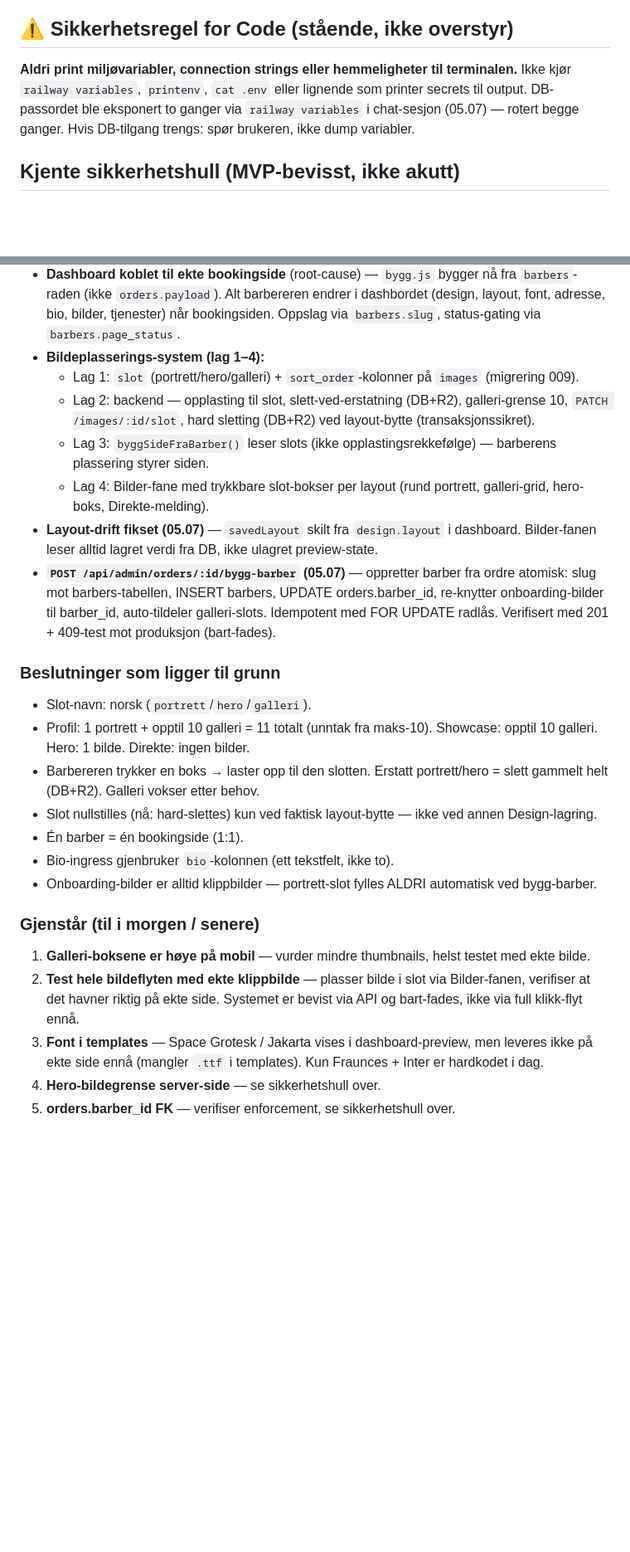
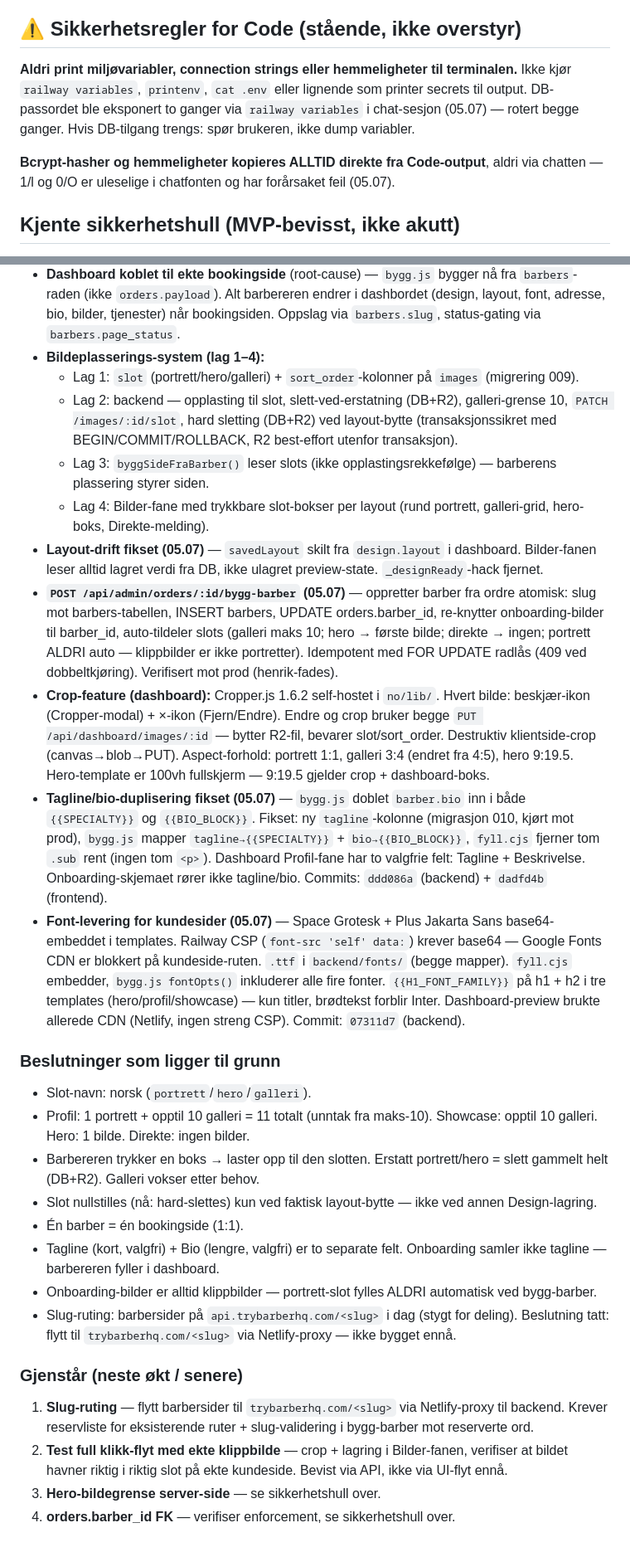
Before and after one commit to henrikrantala0-tech/barberhq-frontend, a Markdown page: CLAUDE.md, 2 parts joined by grey strips. Shown at 83% size. GitHub-like rendering; blank space fills up the shorter version.

Commit message:
docs: oppdater CLAUDE.md med status per 05.07 (font-levering, tagline, crop, bygg-barber, sikkerhetsregler)
Co-Authored-By: Claude Sonnet 4.6 <noreply@anthropic.com>

```diff
--- a/CLAUDE.md
+++ b/CLAUDE.md
@@ -44,11 +44,14 @@ sv/, da/, en/ følger ikke denne rekkefølgen ennå — gjøres i oversettelses-
   `.plan-cta`, `.cta-line`, `.cta-fill`) som ble igjen da prisplanen flyttet til
   priser.html. `.hero-badge` er fortsatt i bruk og ble beholdt.
 
-## ⚠️ Sikkerhetsregel for Code (stående, ikke overstyr)
+## ⚠️ Sikkerhetsregler for Code (stående, ikke overstyr)
 **Aldri print miljøvariabler, connection strings eller hemmeligheter til terminalen.**
 Ikke kjør `railway variables`, `printenv`, `cat .env` eller lignende som printer secrets
 til output. DB-passordet ble eksponert to ganger via `railway variables` i chat-sesjon
 (05.07) — rotert begge ganger. Hvis DB-tilgang trengs: spør brukeren, ikke dump variabler.
+
+**Bcrypt-hasher og hemmeligheter kopieres ALLTID direkte fra Code-output**, aldri via
+chatten — 1/l og 0/O er uleselige i chatfonten og har forårsaket feil (05.07).
 
 ## Kjente sikkerhetshull (MVP-bevisst, ikke akutt)
 - **Hero-bildegrense er kun klientsiden** — `kom-i-gang.html` begrenser til 1 fil for
@@ -68,15 +71,34 @@ til output. DB-passordet ble eksponert to ganger via `railway variables` i chat-
 - **Dashboard koblet til ekte bookingside** (root-cause) — `bygg.js` bygger nå fra `barbers`-raden (ikke `orders.payload`). Alt barbereren endrer i dashbordet (design, layout, font, adresse, bio, bilder, tjenester) når bookingsiden. Oppslag via `barbers.slug`, status-gating via `barbers.page_status`.
 - **Bildeplasserings-system (lag 1–4):**
   - Lag 1: `slot` (portrett/hero/galleri) + `sort_order`-kolonner på `images` (migrering 009).
-  - Lag 2: backend — opplasting til slot, slett-ved-erstatning (DB+R2), galleri-grense 10, `PATCH /images/:id/slot`, hard sletting (DB+R2) ved layout-bytte (transaksjonssikret).
+  - Lag 2: backend — opplasting til slot, slett-ved-erstatning (DB+R2), galleri-grense 10, `PATCH /images/:id/slot`, hard sletting (DB+R2) ved layout-bytte (transaksjonssikret med BEGIN/COMMIT/ROLLBACK, R2 best-effort utenfor transaksjon).
   - Lag 3: `byggSideFraBarber()` leser slots (ikke opplastingsrekkefølge) — barberens plassering styrer siden.
   - Lag 4: Bilder-fane med trykkbare slot-bokser per layout (rund portrett, galleri-grid, hero-boks, Direkte-melding).
 - **Layout-drift fikset (05.07)** — `savedLayout` skilt fra `design.layout` i dashboard.
-  Bilder-fanen leser alltid lagret verdi fra DB, ikke ulagret preview-state.
+  Bilder-fanen leser alltid lagret verdi fra DB, ikke ulagret preview-state. `_designReady`-hack fjernet.
 - **`POST /api/admin/orders/:id/bygg-barber` (05.07)** — oppretter barber fra ordre
   atomisk: slug mot barbers-tabellen, INSERT barbers, UPDATE orders.barber_id, re-knytter
-  onboarding-bilder til barber_id, auto-tildeler galleri-slots. Idempotent med FOR UPDATE
-  radlås. Verifisert med 201 + 409-test mot produksjon (bart-fades).
+  onboarding-bilder til barber_id, auto-tildeler slots (galleri maks 10; hero → første bilde;
+  direkte → ingen; portrett ALDRI auto — klippbilder er ikke portretter). Idempotent med
+  FOR UPDATE radlås (409 ved dobbeltkjøring). Verifisert mot prod (henrik-fades).
+- **Crop-feature (dashboard):** Cropper.js 1.6.2 self-hostet i `no/lib/`. Hvert bilde:
+  beskjær-ikon (Cropper-modal) + ×-ikon (Fjern/Endre). Endre og crop bruker begge
+  `PUT /api/dashboard/images/:id` — bytter R2-fil, bevarer slot/sort_order. Destruktiv
+  klientside-crop (canvas→blob→PUT). Aspect-forhold: portrett 1:1, galleri 3:4 (endret
+  fra 4:5), hero 9:19.5. Hero-template er 100vh fullskjerm — 9:19.5 gjelder crop + dashboard-boks.
+- **Tagline/bio-duplisering fikset (05.07)** — `bygg.js` doblet `barber.bio` inn i
+  både `{{SPECIALTY}}` og `{{BIO_BLOCK}}`. Fikset: ny `tagline`-kolonne (migrasjon 010,
+  kjørt mot prod), `bygg.js` mapper `tagline→{{SPECIALTY}}` + `bio→{{BIO_BLOCK}}`,
+  `fyll.cjs` fjerner tom `.sub` rent (ingen tom `<p>`). Dashboard Profil-fane har to
+  valgfrie felt: Tagline + Beskrivelse. Onboarding-skjemaet rører ikke tagline/bio.
+  Commits: `ddd086a` (backend) + `dadfd4b` (frontend).
+- **Font-levering for kundesider (05.07)** — Space Grotesk + Plus Jakarta Sans
+  base64-embeddet i templates. Railway CSP (`font-src 'self' data:`) krever base64 —
+  Google Fonts CDN er blokkert på kundeside-ruten. `.ttf` i `backend/fonts/` (begge
+  mapper). `fyll.cjs` embedder, `bygg.js fontOpts()` inkluderer alle fire fonter.
+  `{{H1_FONT_FAMILY}}` på h1 + h2 i tre templates (hero/profil/showcase) — kun titler,
+  brødtekst forblir Inter. Dashboard-preview brukte allerede CDN (Netlify, ingen streng CSP).
+  Commit: `07311d7` (backend).
 
 ### Beslutninger som ligger til grunn
 - Slot-navn: norsk (`portrett`/`hero`/`galleri`).
@@ -84,12 +106,12 @@ til output. DB-passordet ble eksponert to ganger via `railway variables` i chat-
 - Barbereren trykker en boks → laster opp til den slotten. Erstatt portrett/hero = slett gammelt helt (DB+R2). Galleri vokser etter behov.
 - Slot nullstilles (nå: hard-slettes) kun ved faktisk layout-bytte — ikke ved annen Design-lagring.
 - Én barber = én bookingside (1:1).
-- Bio-ingress gjenbruker `bio`-kolonnen (ett tekstfelt, ikke to).
+- Tagline (kort, valgfri) + Bio (lengre, valgfri) er to separate felt. Onboarding samler ikke tagline — barbereren fyller i dashboard.
 - Onboarding-bilder er alltid klippbilder — portrett-slot fylles ALDRI automatisk ved bygg-barber.
+- Slug-ruting: barbersider på `api.trybarberhq.com/<slug>` i dag (stygt for deling). Beslutning tatt: flytt til `trybarberhq.com/<slug>` via Netlify-proxy — ikke bygget ennå.
 
-### Gjenstår (til i morgen / senere)
-1. **Galleri-boksene er høye på mobil** — vurder mindre thumbnails, helst testet med ekte bilde.
-2. **Test hele bildeflyten med ekte klippbilde** — plasser bilde i slot via Bilder-fanen, verifiser at det havner riktig på ekte side. Systemet er bevist via API og bart-fades, ikke via full klikk-flyt ennå.
-3. **Font i templates** — Space Grotesk / Jakarta vises i dashboard-preview, men leveres ikke på ekte side ennå (mangler `.ttf` i templates). Kun Fraunces + Inter er hardkodet i dag.
-4. **Hero-bildegrense server-side** — se sikkerhetshull over.
-5. **orders.barber_id FK** — verifiser enforcement, se sikkerhetshull over.
+### Gjenstår (neste økt / senere)
+1. **Slug-ruting** — flytt barbersider til `trybarberhq.com/<slug>` via Netlify-proxy til backend. Krever reservliste for eksisterende ruter + slug-validering i bygg-barber mot reserverte ord.
+2. **Test full klikk-flyt med ekte klippbilde** — crop + lagring i Bilder-fanen, verifiser at bildet havner riktig i riktig slot på ekte kundeside. Bevist via API, ikke via UI-flyt ennå.
+3. **Hero-bildegrense server-side** — se sikkerhetshull over.
+4. **orders.barber_id FK** — verifiser enforcement, se sikkerhetshull over.
```
